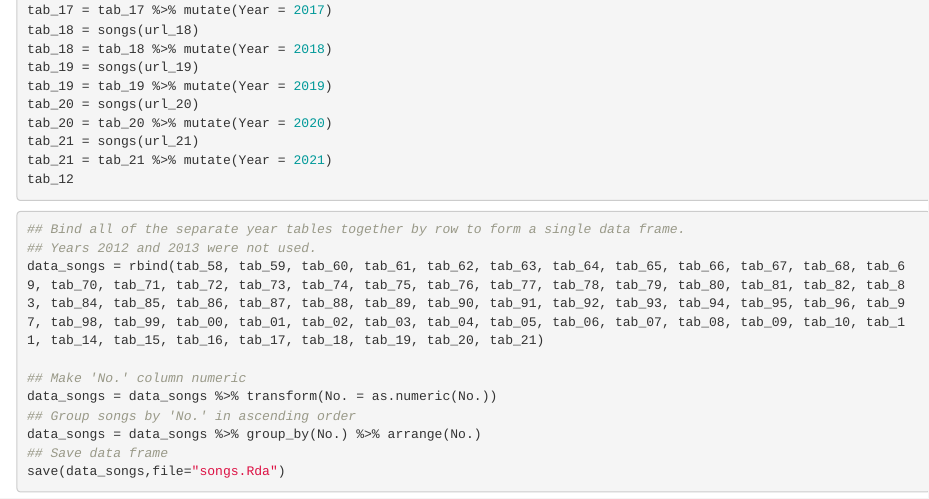
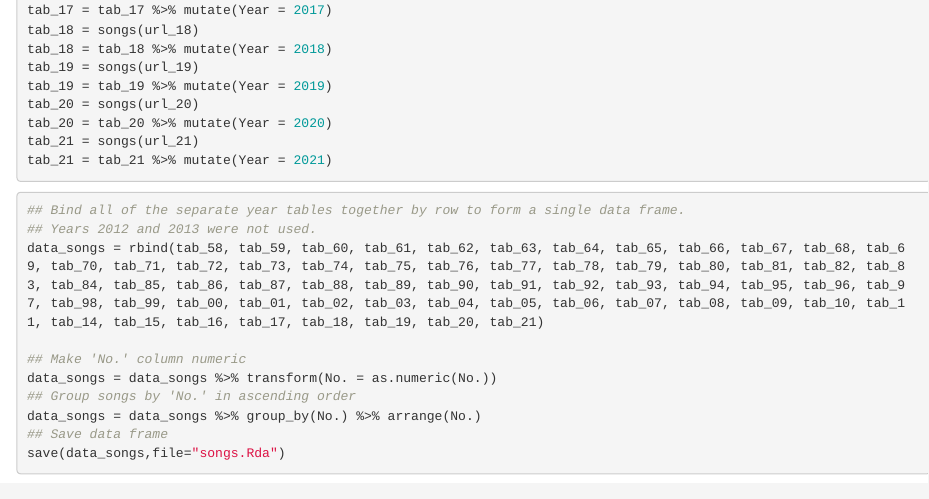
Before and after one commit to sztywhap/Final_Project, an R Markdown document (345 Final Project.Rmd): the page in a window 1100 px wide, from 3780 px down. Rendered offline with R 4.5, knitr and Pandoc, with nearby package versions; drawn as R Markdown's standard HTML page in place of the format the file asks for; some code elsewhere in the file could not run offline.

Commit message:
Update 345 Final Project.Rmd

````diff
--- a/345 Final Project.Rmd
+++ b/345 Final Project.Rmd
@@ -219,7 +219,6 @@ tab_20 = songs(url_20)
 tab_20 = tab_20 %>% mutate(Year = 2020)
 tab_21 = songs(url_21)
 tab_21 = tab_21 %>% mutate(Year = 2021)
-tab_12
 ```
 
 ```{r,eval=FALSE}
````
